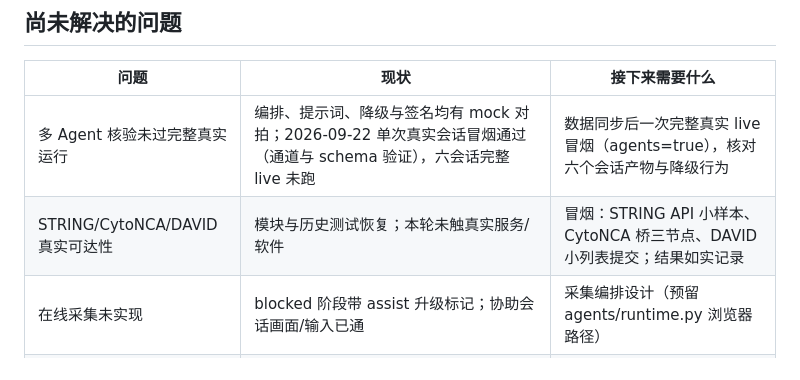
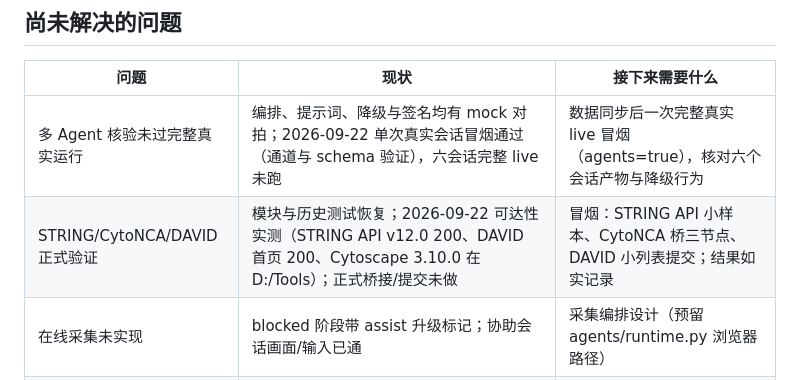
Before and after one commit to HappyLifeToCode/PharmacologyMultiAgent, a Markdown page: docs/PROJECT_STATUS.md, the part around the change. Rendered like a GitHub page.

```diff
--- a/docs/PROJECT_STATUS.md
+++ b/docs/PROJECT_STATUS.md
@@ -24,7 +24,7 @@
 | 问题 | 现状 | 接下来需要什么 |
 |---|---|---|
 | 多 Agent 核验未过完整真实运行 | 编排、提示词、降级与签名均有 mock 对拍；2026-09-22 单次真实会话冒烟通过（通道与 schema 验证），六会话完整 live 未跑 | 数据同步后一次完整真实 live 冒烟（agents=true），核对六个会话产物与降级行为 |
-| STRING/CytoNCA/DAVID 真实可达性 | 模块与历史测试恢复；本轮未触真实服务/软件 | 冒烟：STRING API 小样本、CytoNCA 桥三节点、DAVID 小列表提交；结果如实记录 |
+| STRING/CytoNCA/DAVID 正式验证 | 模块与历史测试恢复；2026-09-22 可达性实测（STRING API v12.0 200、DAVID 首页 200、Cytoscape 3.10.0 在 D:/Tools）；正式桥接/提交未做 | 冒烟：STRING API 小样本、CytoNCA 桥三节点、DAVID 小列表提交；结果如实记录 |
 | 在线采集未实现 | blocked 阶段带 assist 升级标记；协助会话画面/输入已通 | 采集编排设计（预留 agents/runtime.py 浏览器路径） |
 | 四方组成出处 | 标准教材通用口径，标注 pending_user_confirmation | 用户确认组成与 canonical→BATMAN 候选名映射 |
 | 疾病覆盖范围 | 索引疾病集合完全取决于导入批次 | 合规宽覆盖批次来源 |
```
Also changed, not shown: docs/HANDOVER.md (+3 -3 lines).
